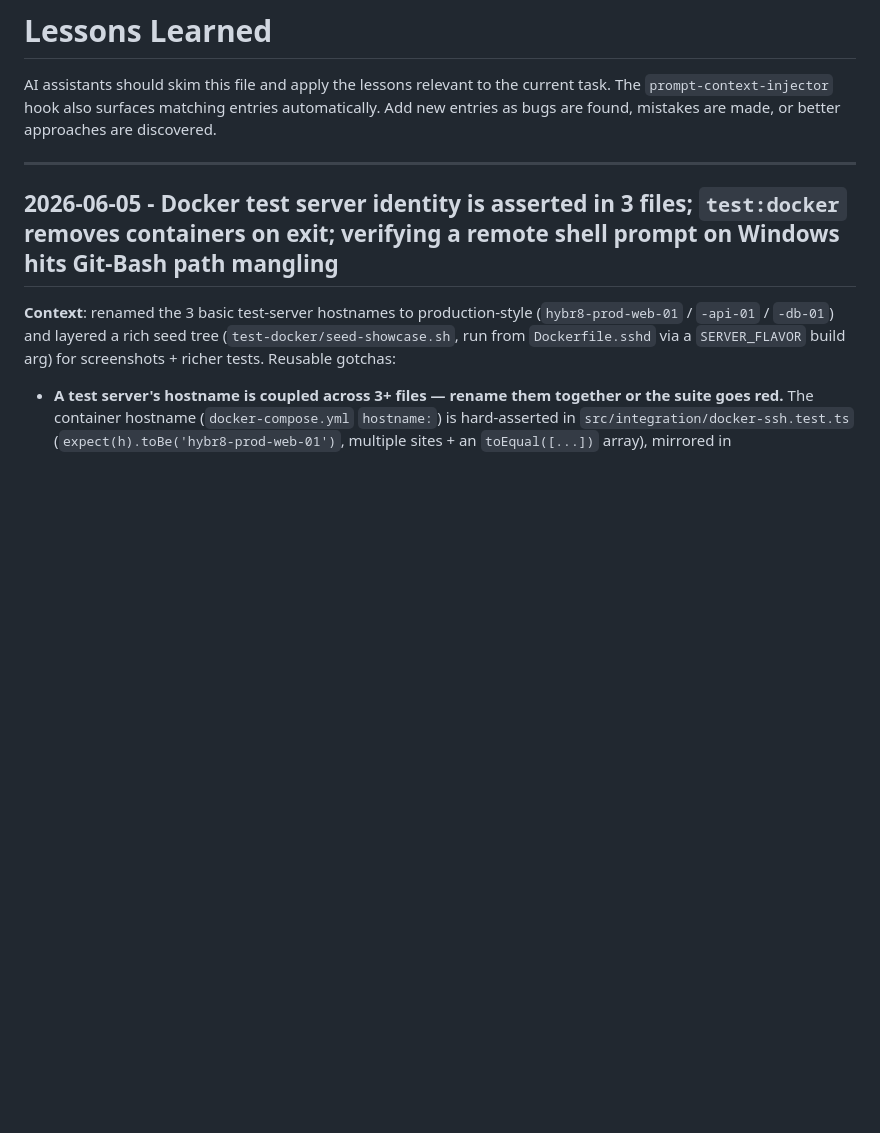
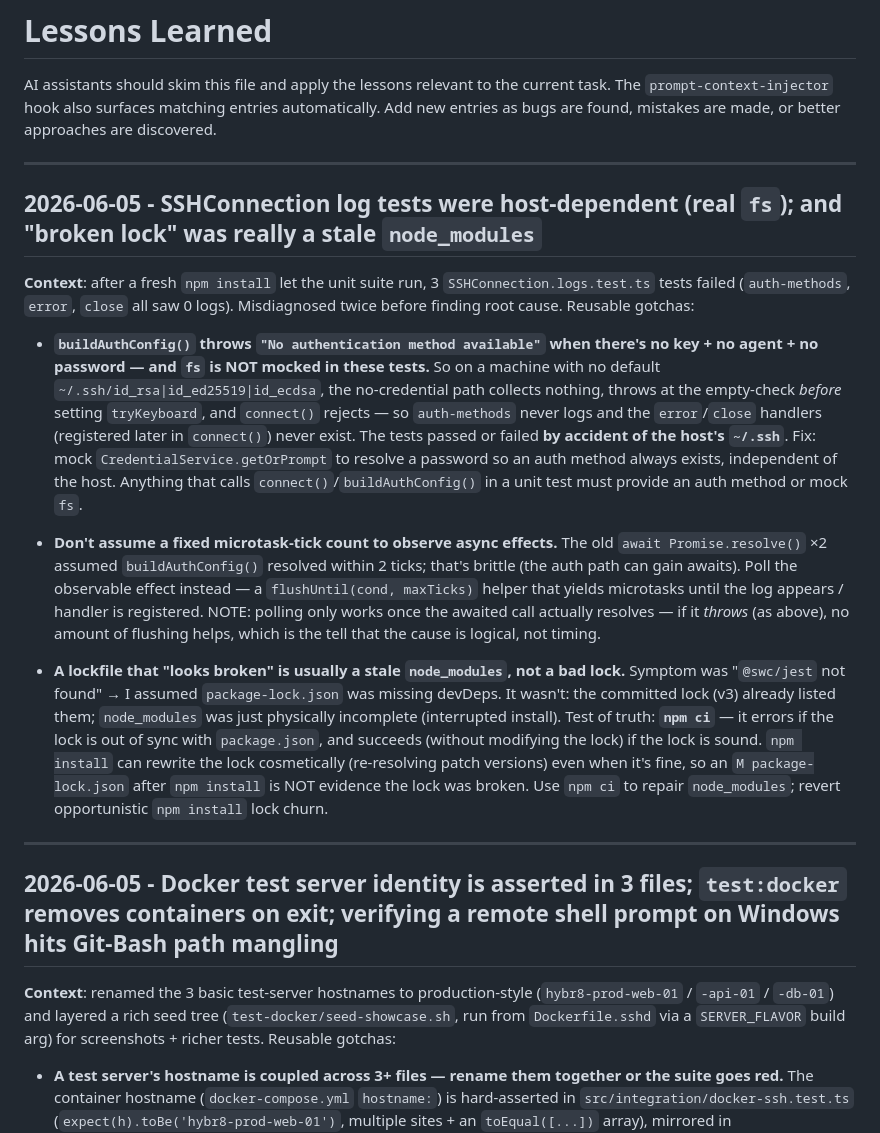
Before and after one commit to trantung95/SSHLite, a Markdown page: .adn/lessons.md, the part around the change. Rendered like a GitHub page; blank space fills up the shorter version.

Commit message:
docs(lessons): host-dependent SSH auth test + stale-node_modules-vs-bad-lock
Record two debugging lessons from this session: buildAuthConfig() throwing
"No authentication method available" makes connect()-path unit tests depend on
the host's ~/.ssh (mock an auth method or fs); and a "missing dependency" is
usually a stale node_modules (verify with `npm ci`), not a broken lockfile.

Co-Authored-By: Claude Opus 4.8 (1M context) <noreply@anthropic.com>

```diff
--- a/.adn/lessons.md
+++ b/.adn/lessons.md
@@ -2,6 +2,18 @@
 
 AI assistants should skim this file and apply the lessons relevant to the current task. The `prompt-context-injector` hook also surfaces matching entries automatically.
 Add new entries as bugs are found, mistakes are made, or better approaches are discovered.
+
+---
+
+## 2026-06-05 - SSHConnection log tests were host-dependent (real `fs`); and "broken lock" was really a stale `node_modules`
+
+**Context**: after a fresh `npm install` let the unit suite run, 3 `SSHConnection.logs.test.ts` tests failed (`auth-methods`, `error`, `close` all saw 0 logs). Misdiagnosed twice before finding root cause. Reusable gotchas:
+
+- **`buildAuthConfig()` throws `"No authentication method available"` when there's no key + no agent + no password — and `fs` is NOT mocked in these tests.** So on a machine with no default `~/.ssh/id_rsa|id_ed25519|id_ecdsa`, the no-credential path collects nothing, throws at the empty-check *before* setting `tryKeyboard`, and `connect()` rejects — so `auth-methods` never logs and the `error`/`close` handlers (registered later in `connect()`) never exist. The tests passed or failed **by accident of the host's `~/.ssh`**. Fix: mock `CredentialService.getOrPrompt` to resolve a password so an auth method always exists, independent of the host. Anything that calls `connect()`/`buildAuthConfig()` in a unit test must provide an auth method or mock `fs`.
+
+- **Don't assume a fixed microtask-tick count to observe async effects.** The old `await Promise.resolve()` ×2 assumed `buildAuthConfig()` resolved within 2 ticks; that's brittle (the auth path can gain awaits). Poll the observable effect instead — a `flushUntil(cond, maxTicks)` helper that yields microtasks until the log appears / handler is registered. NOTE: polling only works once the awaited call actually resolves — if it *throws* (as above), no amount of flushing helps, which is the tell that the cause is logical, not timing.
+
+- **A lockfile that "looks broken" is usually a stale `node_modules`, not a bad lock.** Symptom was "`@swc/jest` not found" → I assumed `package-lock.json` was missing devDeps. It wasn't: the committed lock (v3) already listed them; `node_modules` was just physically incomplete (interrupted install). Test of truth: **`npm ci`** — it errors if the lock is out of sync with `package.json`, and succeeds (without modifying the lock) if the lock is sound. `npm install` can rewrite the lock cosmetically (re-resolving patch versions) even when it's fine, so an `M package-lock.json` after `npm install` is NOT evidence the lock was broken. Use `npm ci` to repair `node_modules`; revert opportunistic `npm install` lock churn.
 
 ---
 
```
